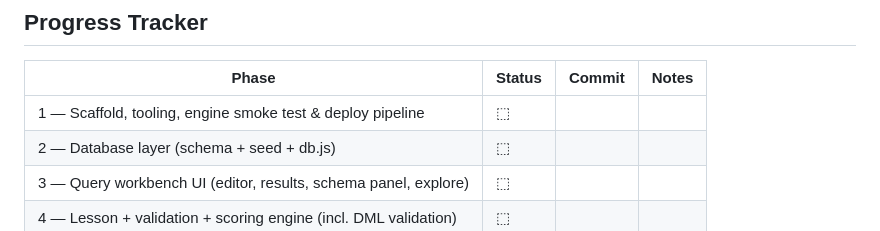
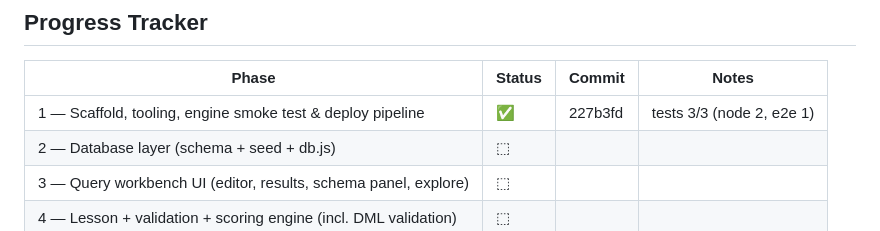
Before and after one commit to zeveck/learnsql, a Markdown page: docs/plans/SQL.md, the part around the change. Drawn GitHub-style.

Commit message:
docs(plans): mark Phase 1 complete (scaffold + engine smoke test)
Co-Authored-By: Claude Opus 4.8 (1M context) <noreply@anthropic.com>

```diff
--- a/docs/plans/SQL.md
+++ b/docs/plans/SQL.md
@@ -63,7 +63,7 @@ secrets.** (Plan docs live under `docs/plans/` and are unrelated to the app.)
 
 | Phase | Status | Commit | Notes |
 |-------|--------|--------|-------|
-| 1 — Scaffold, tooling, engine smoke test & deploy pipeline | ⬚ | | |
+| 1 — Scaffold, tooling, engine smoke test & deploy pipeline | ✅ | 227b3fd | tests 3/3 (node 2, e2e 1) |
 | 2 — Database layer (schema + seed + db.js) | ⬚ | | |
 | 3 — Query workbench UI (editor, results, schema panel, explore) | ⬚ | | |
 | 4 — Lesson + validation + scoring engine (incl. DML validation) | ⬚ | | |
```
